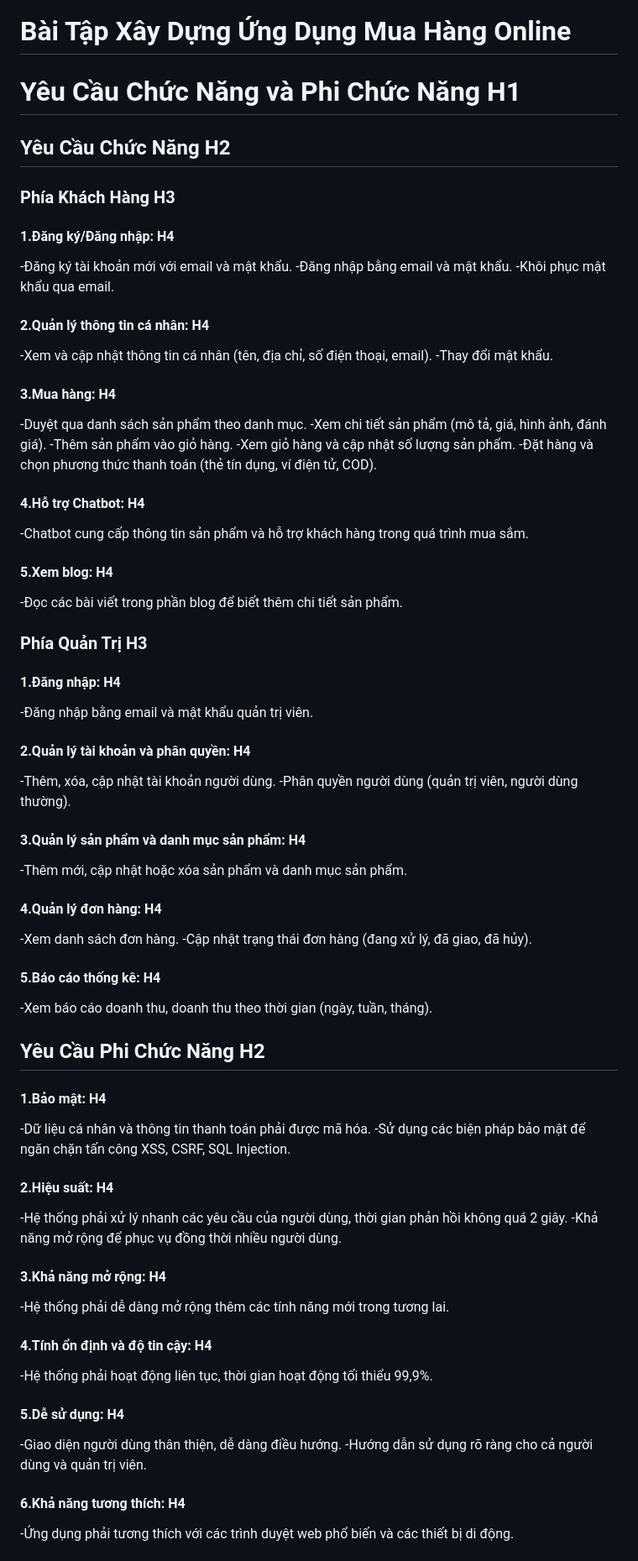
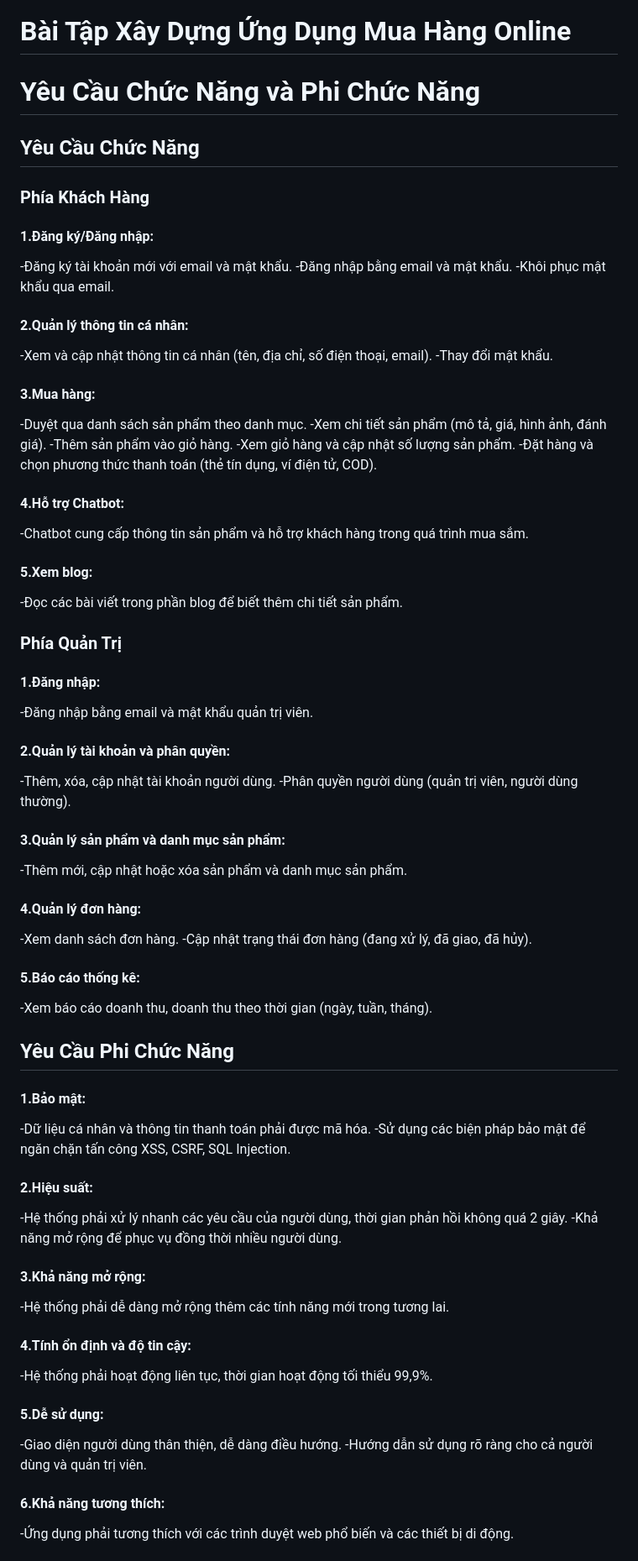
Before and after one commit to NgocLam28386/Thuc-Tap, a Markdown page: Cacyeucau.md, the part around one of its changes. Shown at 84% size. GitHub-like rendering.

```diff
--- a/Cacyeucau.md
+++ b/Cacyeucau.md
@@ -1,66 +1,66 @@
 # **Bài Tập Xây Dựng Ứng Dụng Mua Hàng Online**
-# Yêu Cầu Chức Năng và Phi Chức Năng H1
-## Yêu Cầu Chức Năng H2
-### Phía Khách Hàng H3
-#### 1.Đăng ký/Đăng nhập: H4
+# Yêu Cầu Chức Năng và Phi Chức Năng
+## Yêu Cầu Chức Năng
+### Phía Khách Hàng
+#### 1.Đăng ký/Đăng nhập:
 
 -Đăng ký tài khoản mới với email và mật khẩu.
 -Đăng nhập bằng email và mật khẩu.
 -Khôi phục mật khẩu qua email.
-#### 2.Quản lý thông tin cá nhân: H4
+#### 2.Quản lý thông tin cá nhân:
 
 -Xem và cập nhật thông tin cá nhân (tên, địa chỉ, số điện thoại, email).
 -Thay đổi mật khẩu.
-#### 3.Mua hàng: H4
+#### 3.Mua hàng:
 
 -Duyệt qua danh sách sản phẩm theo danh mục.
 -Xem chi tiết sản phẩm (mô tả, giá, hình ảnh, đánh giá).
 -Thêm sản phẩm vào giỏ hàng.
 -Xem giỏ hàng và cập nhật số lượng sản phẩm.
 -Đặt hàng và chọn phương thức thanh toán (thẻ tín dụng, ví điện tử, COD).
-#### 4.Hỗ trợ Chatbot: H4
+#### 4.Hỗ trợ Chatbot:
 
 -Chatbot cung cấp thông tin sản phẩm và hỗ trợ khách hàng trong quá trình mua sắm.
-#### 5.Xem blog: H4
+#### 5.Xem blog:
 
 -Đọc các bài viết trong phần blog để biết thêm chi tiết sản phẩm.
-### Phía Quản Trị H3
-#### 1.Đăng nhập: H4
+### Phía Quản Trị
+#### 1.Đăng nhập:
 
 -Đăng nhập bằng email và mật khẩu quản trị viên.
-#### 2.Quản lý tài khoản và phân quyền: H4
+#### 2.Quản lý tài khoản và phân quyền:
 
 -Thêm, xóa, cập nhật tài khoản người dùng.
 -Phân quyền người dùng (quản trị viên, người dùng thường).
-#### 3.Quản lý sản phẩm và danh mục sản phẩm: H4
+#### 3.Quản lý sản phẩm và danh mục sản phẩm:
 
 -Thêm mới, cập nhật hoặc xóa sản phẩm và danh mục sản phẩm.
-#### 4.Quản lý đơn hàng: H4
+#### 4.Quản lý đơn hàng:
 
 -Xem danh sách đơn hàng.
 -Cập nhật trạng thái đơn hàng (đang xử lý, đã giao, đã hủy).
-#### 5.Báo cáo thống kê: H4
+#### 5.Báo cáo thống kê:
 
 -Xem báo cáo doanh thu, doanh thu theo thời gian (ngày, tuần, tháng).
-## Yêu Cầu Phi Chức Năng H2
-#### 1.Bảo mật: H4
+## Yêu Cầu Phi Chức Năng
+#### 1.Bảo mật:
 
 -Dữ liệu cá nhân và thông tin thanh toán phải được mã hóa.
 -Sử dụng các biện pháp bảo mật để ngăn chặn tấn công XSS, CSRF, SQL Injection.
-#### 2.Hiệu suất: H4
+#### 2.Hiệu suất:
 
 -Hệ thống phải xử lý nhanh các yêu cầu của người dùng, thời gian phản hồi không quá 2 giây.
 -Khả năng mở rộng để phục vụ đồng thời nhiều người dùng.
-#### 3.Khả năng mở rộng: H4
+#### 3.Khả năng mở rộng:
 
 -Hệ thống phải dễ dàng mở rộng thêm các tính năng mới trong tương lai.
-#### 4.Tính ổn định và độ tin cậy: H4
+#### 4.Tính ổn định và độ tin cậy:
 
 -Hệ thống phải hoạt động liên tục, thời gian hoạt động tối thiểu 99,9%.
-#### 5.Dễ sử dụng: H4
+#### 5.Dễ sử dụng:
 
 -Giao diện người dùng thân thiện, dễ dàng điều hướng.
 -Hướng dẫn sử dụng rõ ràng cho cả người dùng và quản trị viên.
-#### 6.Khả năng tương thích: H4
+#### 6.Khả năng tương thích:
 
 -Ứng dụng phải tương thích với các trình duyệt web phổ biến và các thiết bị di động.
```
Also changed, not shown: other parts of Cacyeucau.md (+25 -25 lines).
